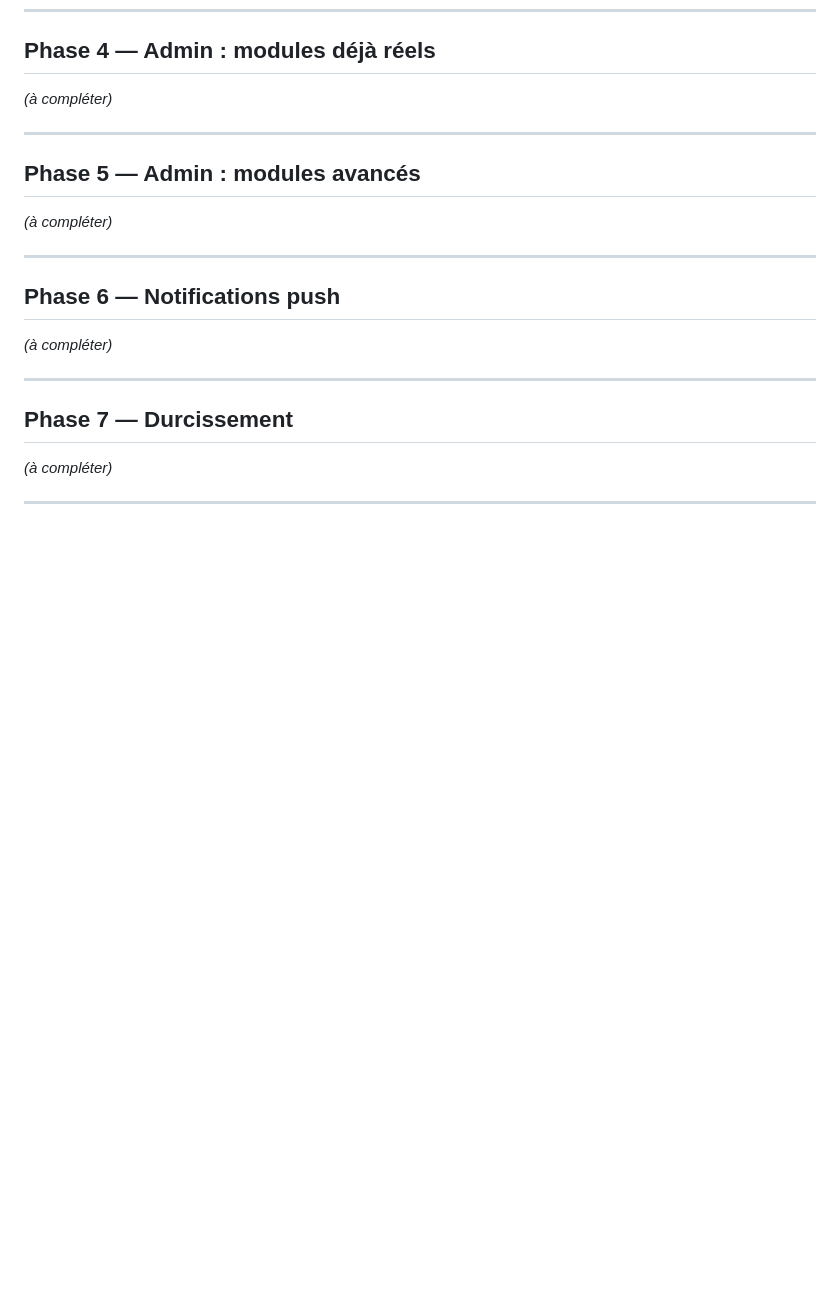
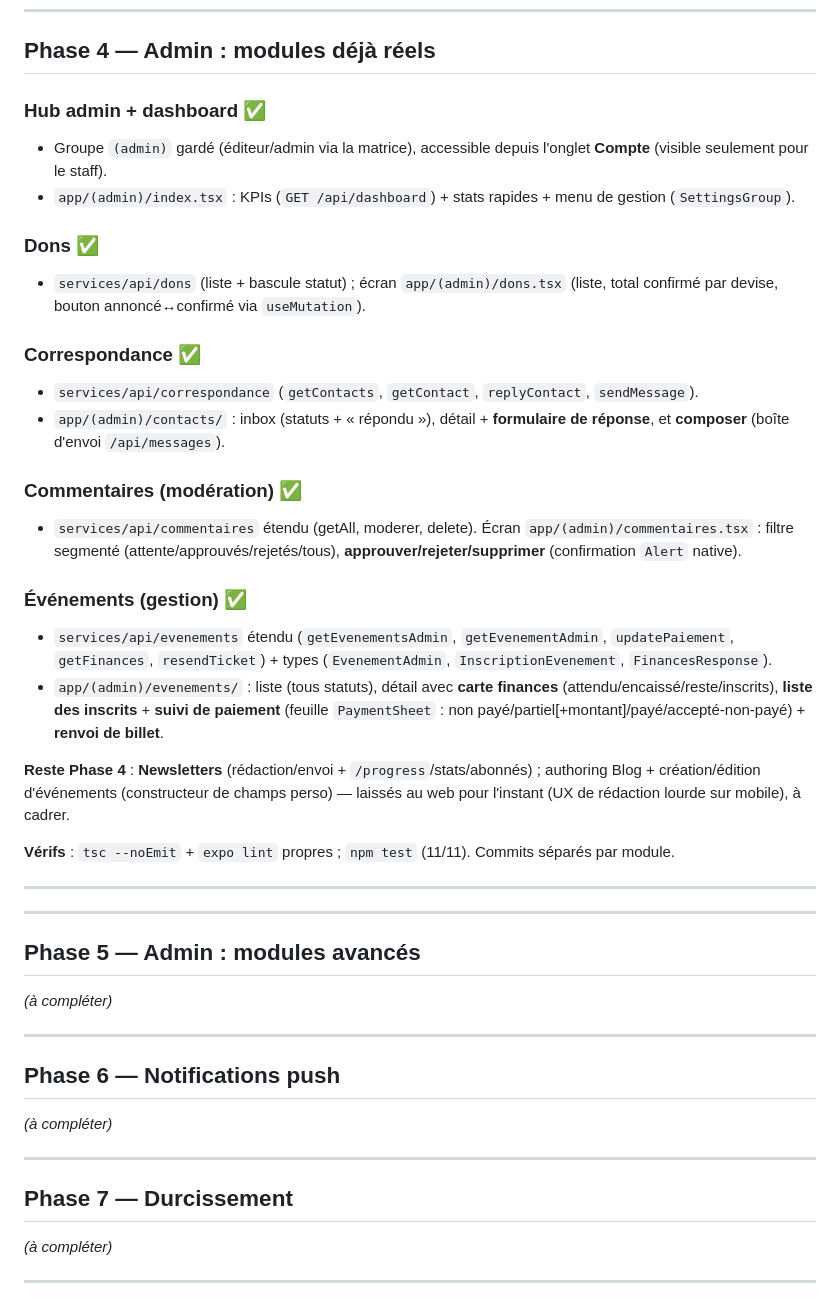
Before and after one commit to Akon2020/BHS, a Markdown page: Mobile/walkthrough.md, the part around the change. Rendered like a GitHub page; blank space fills up the shorter version.

Commit message:
docs(mobile): avancement Phase 4 (hub admin, dons, correspondance, commentaires, evenements)

```diff
--- a/Mobile/walkthrough.md
+++ b/Mobile/walkthrough.md
@@ -141,7 +141,29 @@
 
 ## Phase 4 — Admin : modules déjà réels
 
-_(à compléter)_
+### Hub admin + dashboard ✅
+- Groupe `(admin)` gardé (éditeur/admin via la matrice), accessible depuis l'onglet **Compte** (visible seulement pour le staff).
+- `app/(admin)/index.tsx` : KPIs (`GET /api/dashboard`) + stats rapides + menu de gestion (`SettingsGroup`).
+
+### Dons ✅
+- `services/api/dons` (liste + bascule statut) ; écran `app/(admin)/dons.tsx` (liste, total confirmé par devise, bouton annoncé↔confirmé via `useMutation`).
+
+### Correspondance ✅
+- `services/api/correspondance` (`getContacts`, `getContact`, `replyContact`, `sendMessage`).
+- `app/(admin)/contacts/` : inbox (statuts + « répondu »), détail + **formulaire de réponse**, et **composer** (boîte d'envoi `/api/messages`).
+
+### Commentaires (modération) ✅
+- `services/api/commentaires` étendu (getAll, moderer, delete). Écran `app/(admin)/commentaires.tsx` : filtre segmenté (attente/approuvés/rejetés/tous), **approuver/rejeter/supprimer** (confirmation `Alert` native).
+
+### Événements (gestion) ✅
+- `services/api/evenements` étendu (`getEvenementsAdmin`, `getEvenementAdmin`, `updatePaiement`, `getFinances`, `resendTicket`) + types (`EvenementAdmin`, `InscriptionEvenement`, `FinancesResponse`).
+- `app/(admin)/evenements/` : liste (tous statuts), détail avec **carte finances** (attendu/encaissé/reste/inscrits), **liste des inscrits** + **suivi de paiement** (feuille `PaymentSheet` : non payé/partiel[+montant]/payé/accepté-non-payé) + **renvoi de billet**.
+
+**Reste Phase 4** : **Newsletters** (rédaction/envoi + `/progress`/stats/abonnés) ; authoring Blog + création/édition d'événements (constructeur de champs perso) — laissés au web pour l'instant (UX de rédaction lourde sur mobile), à cadrer.
+
+**Vérifs** : `tsc --noEmit` + `expo lint` propres ; `npm test` (11/11). Commits séparés par module.
+
+---
 
 ---
 
```
Also changed, not shown: Mobile/plan.md (+6 -6 lines).
